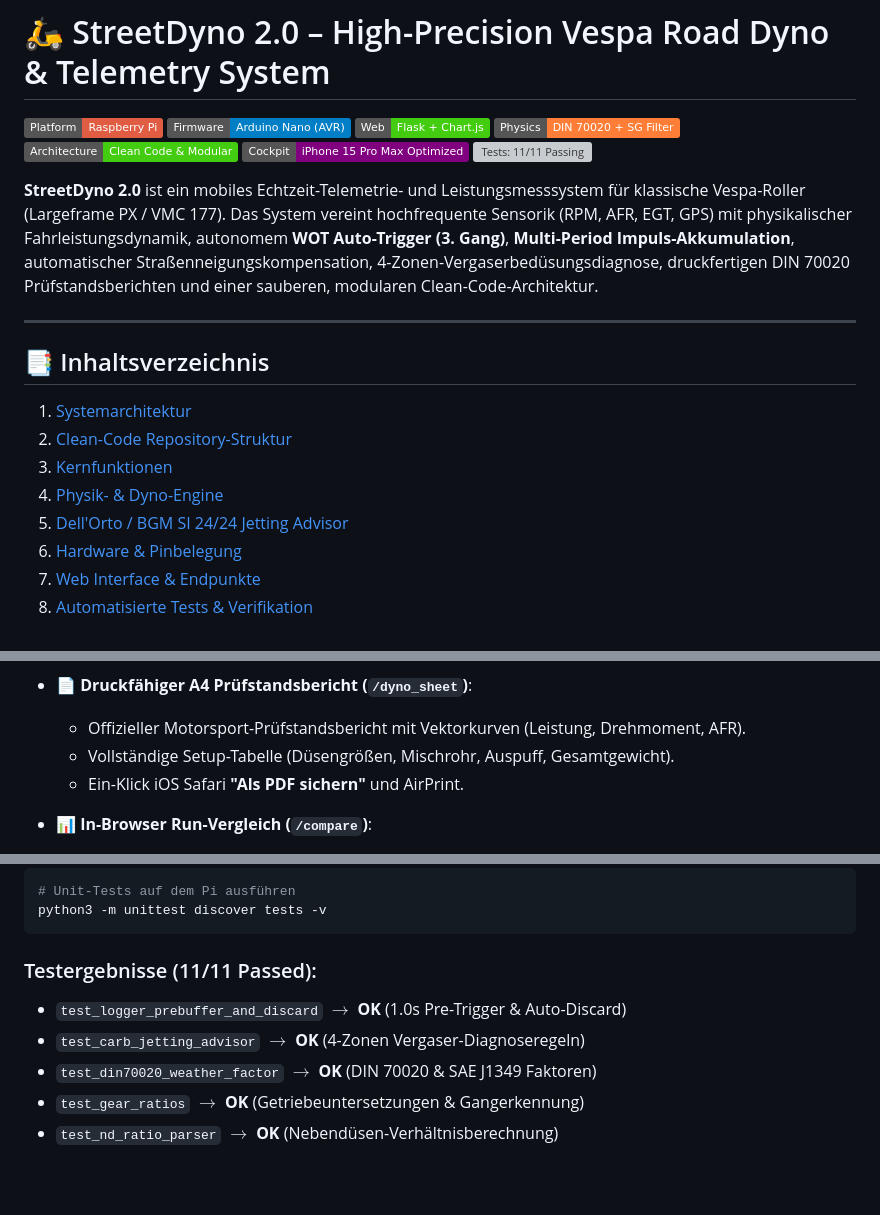
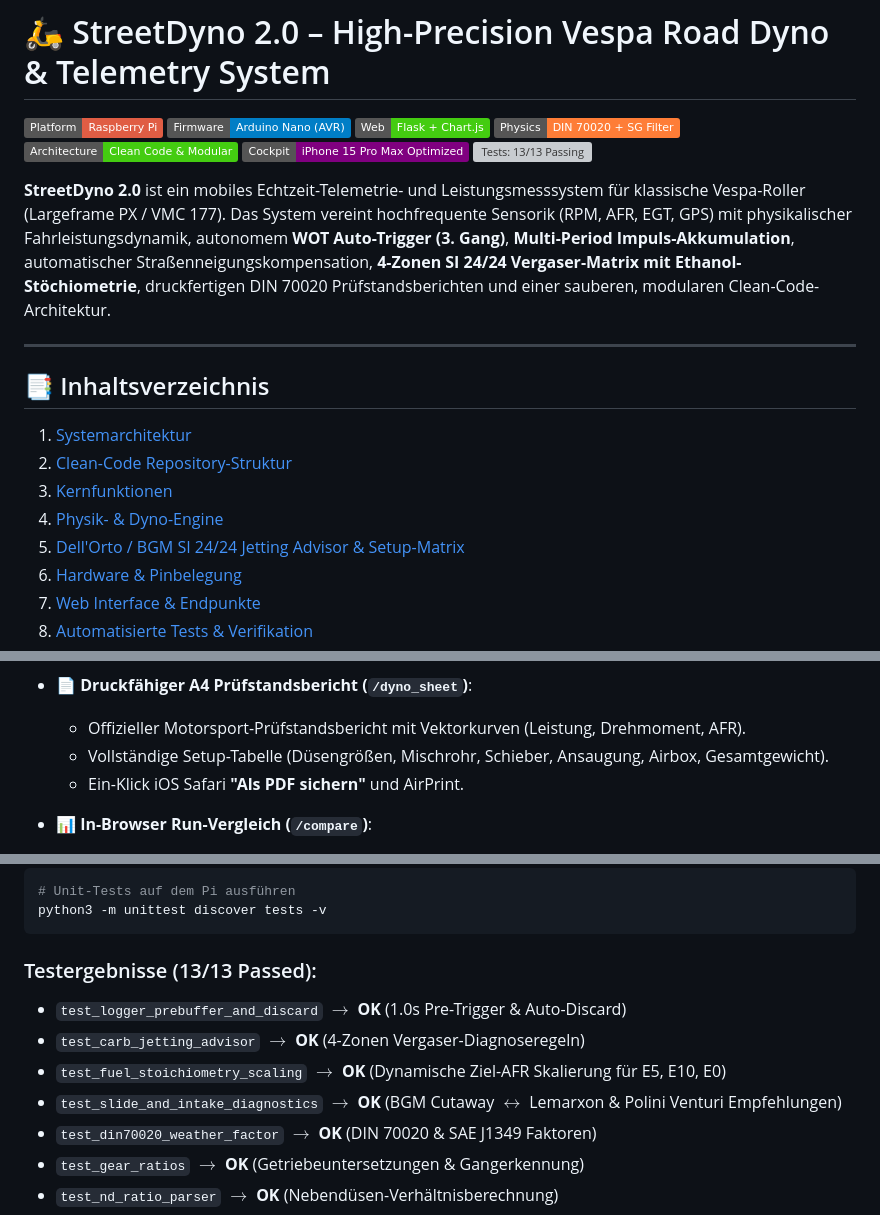
Before and after one commit to rolovsky/StreetDyno2.0, a Markdown page: README.md, 3 parts joined by grey strips. Drawn GitHub-style; badges without logos; blank space fills up the shorter version; grey boxes are pictures that could not be loaded.

````diff
--- a/README.md
+++ b/README.md
@@ -6,9 +6,9 @@
 [![Physics: Savitzky--Golay & DIN 70020](https://img.shields.io/badge/Physics-DIN%2070020%20%2B%20SG%20Filter-orange.svg)]()
 [![Architecture: Clean Code & Modular](https://img.shields.io/badge/Architecture-Clean%20Code%20%26%20Modular-success.svg)]()
 [![Cockpit: iPhone 15 Pro Max](https://img.shields.io/badge/Cockpit-iPhone%2015%20Pro%20Max%20Optimized-purple.svg)]()
-[![Tests: 11/11 Passing](https://img.shields.io/badge/Tests-11%2F11%20Passed%20(100%25)-brightgreen.svg)]()
+[![Tests: 13/13 Passing](https://img.shields.io/badge/Tests-13%2F13%20Passed%20(100%25)-brightgreen.svg)]()
 
-**StreetDyno 2.0** ist ein mobiles Echtzeit-Telemetrie- und Leistungsmesssystem für klassische Vespa-Roller (Largeframe PX / VMC 177). Das System vereint hochfrequente Sensorik (RPM, AFR, EGT, GPS) mit physikalischer Fahrleistungsdynamik, autonomem **WOT Auto-Trigger (3. Gang)**, **Multi-Period Impuls-Akkumulation**, automatischer Straßenneigungskompensation, 4-Zonen-Vergaserbedüsungsdiagnose, druckfertigen DIN 70020 Prüfstandsberichten und einer sauberen, modularen Clean-Code-Architektur.
+**StreetDyno 2.0** ist ein mobiles Echtzeit-Telemetrie- und Leistungsmesssystem für klassische Vespa-Roller (Largeframe PX / VMC 177). Das System vereint hochfrequente Sensorik (RPM, AFR, EGT, GPS) mit physikalischer Fahrleistungsdynamik, autonomem **WOT Auto-Trigger (3. Gang)**, **Multi-Period Impuls-Akkumulation**, automatischer Straßenneigungskompensation, **4-Zonen SI 24/24 Vergaser-Matrix mit Ethanol-Stöchiometrie**, druckfertigen DIN 70020 Prüfstandsberichten und einer sauberen, modularen Clean-Code-Architektur.
 
 ---
 
@@ -17,7 +17,7 @@
 2. [Clean-Code Repository-Struktur](#-clean-code-repository-struktur)
 3. [Kernfunktionen](#-kernfunktionen)
 4. [Physik- & Dyno-Engine](#-physik---dyno-engine)
-5. [Dell'Orto / BGM SI 24/24 Jetting Advisor](#-dellorto--bgm-si-2424-jetting-advisor)
+5. [Dell'Orto / BGM SI 24/24 Jetting Advisor & Setup-Matrix](#-dellorto--bgm-si-2424-jetting-advisor--setup-matrix)
 6. [Hardware & Pinbelegung](#-hardware--pinbelegung)
 7. [Web Interface & Endpunkte](#-web-interface--endpunkte)
 8. [Automatisierte Tests & Verifikation](#-automatisierte-tests--verifikation)
@@ -142,7 +144,7 @@ streetdyno2.0/
 
 * 📄 **Druckfähiger A4 Prüfstandsbericht (`/dyno_sheet`)**:
   * Offizieller Motorsport-Prüfstandsbericht mit Vektorkurven (Leistung, Drehmoment, AFR).
-  * Vollständige Setup-Tabelle (Düsengrößen, Mischrohr, Auspuff, Gesamtgewicht).
+  * Vollständige Setup-Tabelle (Düsengrößen, Mischrohr, Schieber, Ansaugung, Airbox, Gesamtgewicht).
   * Ein-Klick iOS Safari **"Als PDF sichern"** und AirPrint.
 
 * 📊 **In-Browser Run-Vergleich (`/compare`)**:
@@ -237,9 +239,11 @@ Das gesamte System wird durch eine automatisierte Test-Suite abgesichert:
 python3 -m unittest discover tests -v
 ```
 
-### Testergebnisse (11/11 Passed):
+### Testergebnisse (13/13 Passed):
 * `test_logger_prebuffer_and_discard` $\rightarrow$ **OK** (1.0s Pre-Trigger & Auto-Discard)
 * `test_carb_jetting_advisor` $\rightarrow$ **OK** (4-Zonen Vergaser-Diagnoseregeln)
+* `test_fuel_stoichiometry_scaling` $\rightarrow$ **OK** (Dynamische Ziel-AFR Skalierung für E5, E10, E0)
+* `test_slide_and_intake_diagnostics` $\rightarrow$ **OK** (BGM Cutaway $\leftrightarrow$ Lemarxon & Polini Venturi Empfehlungen)
 * `test_din70020_weather_factor` $\rightarrow$ **OK** (DIN 70020 & SAE J1349 Faktoren)
 * `test_gear_ratios` $\rightarrow$ **OK** (Getriebeuntersetzungen & Gangerkennung)
 * `test_nd_ratio_parser` $\rightarrow$ **OK** (Nebendüsen-Verhältnisberechnung)
````
Also changed, not shown: other parts of README.md (+18 -16 lines).
